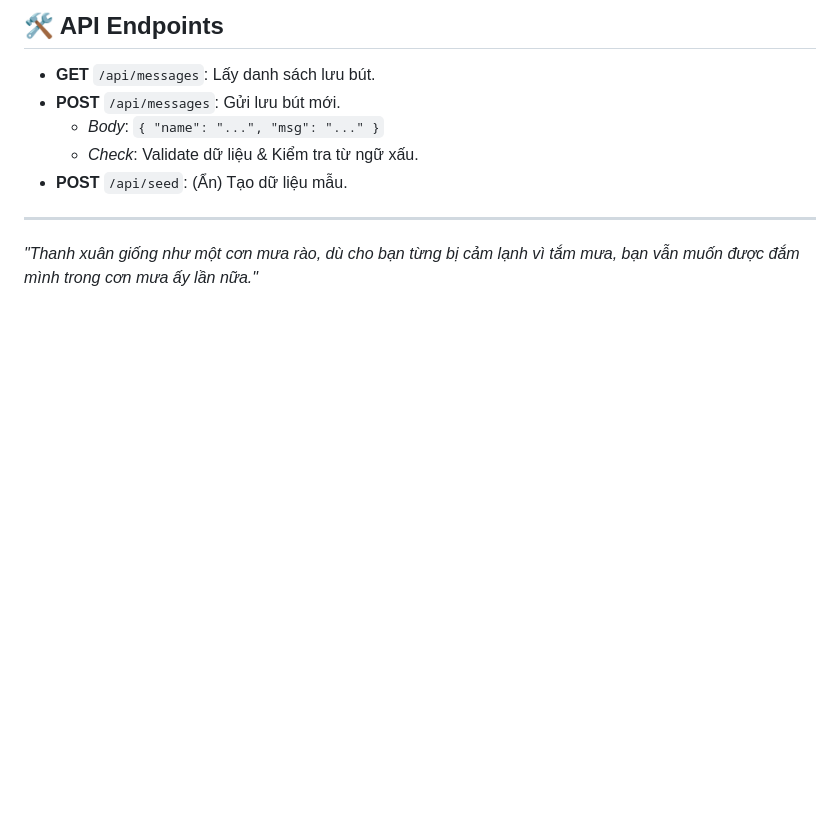
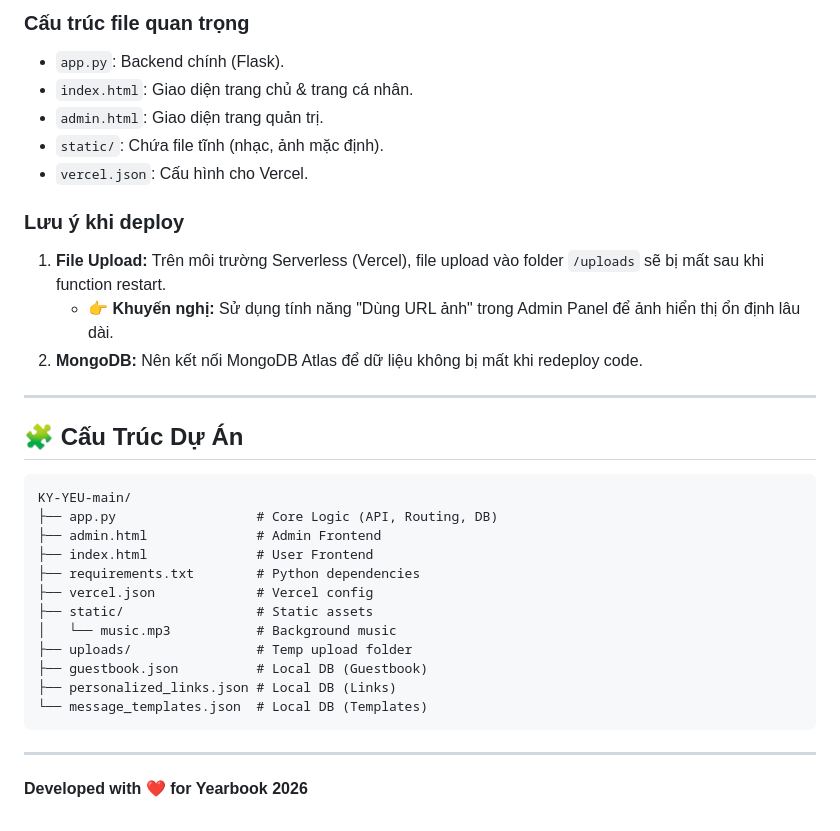
Before and after one commit to SArocDnik/KY-YEU, a Markdown page: README.md, the part around one of its changes. Rendered like a GitHub page; blank space fills up the shorter version.

````diff
--- a/README.md
+++ b/README.md
@@ -64,12 +70,34 @@ KY YEU/
 
-## 🛠️ API Endpoints
+### Cấu trúc file quan trọng
+- `app.py`: Backend chính (Flask).
+- `index.html`: Giao diện trang chủ & trang cá nhân.
+- `admin.html`: Giao diện trang quản trị.
+- `static/`: Chứa file tĩnh (nhạc, ảnh mặc định).
+- `vercel.json`: Cấu hình cho Vercel.
 
-- **GET** `/api/messages`: Lấy danh sách lưu bút.
-- **POST** `/api/messages`: Gửi lưu bút mới.
-  - *Body*: `{ "name": "...", "msg": "..." }`
-  - *Check*: Validate dữ liệu & Kiểm tra từ ngữ xấu.
-- **POST** `/api/seed`: (Ẩn) Tạo dữ liệu mẫu.
+### Lưu ý khi deploy
+1. **File Upload:** Trên môi trường Serverless (Vercel), file upload vào folder `/uploads` sẽ bị mất sau khi function restart.
+   - 👉 **Khuyến nghị:** Sử dụng tính năng "Dùng URL ảnh" trong Admin Panel để ảnh hiển thị ổn định lâu dài.
+2. **MongoDB:** Nên kết nối MongoDB Atlas để dữ liệu không bị mất khi redeploy code.
 
 ---
 
-*"Thanh xuân giống như một cơn mưa rào, dù cho bạn từng bị cảm lạnh vì tắm mưa, bạn vẫn muốn được đắm mình trong cơn mưa ấy lần nữa."*
+## 🧩 Cấu Trúc Dự Án
+
+```
+KY-YEU-main/
+├── app.py                  # Core Logic (API, Routing, DB)
+├── admin.html              # Admin Frontend
+├── index.html              # User Frontend
+├── requirements.txt        # Python dependencies
+├── vercel.json             # Vercel config
+├── static/                 # Static assets
+│   └── music.mp3           # Background music
+├── uploads/                # Temp upload folder
+├── guestbook.json          # Local DB (Guestbook)
+├── personalized_links.json # Local DB (Links)
+└── message_templates.json  # Local DB (Templates)
+```
+
+---
+**Developed with ❤️ for Yearbook 2026**
````
Also changed, not shown: other parts of README.md (+45 -39 lines).
